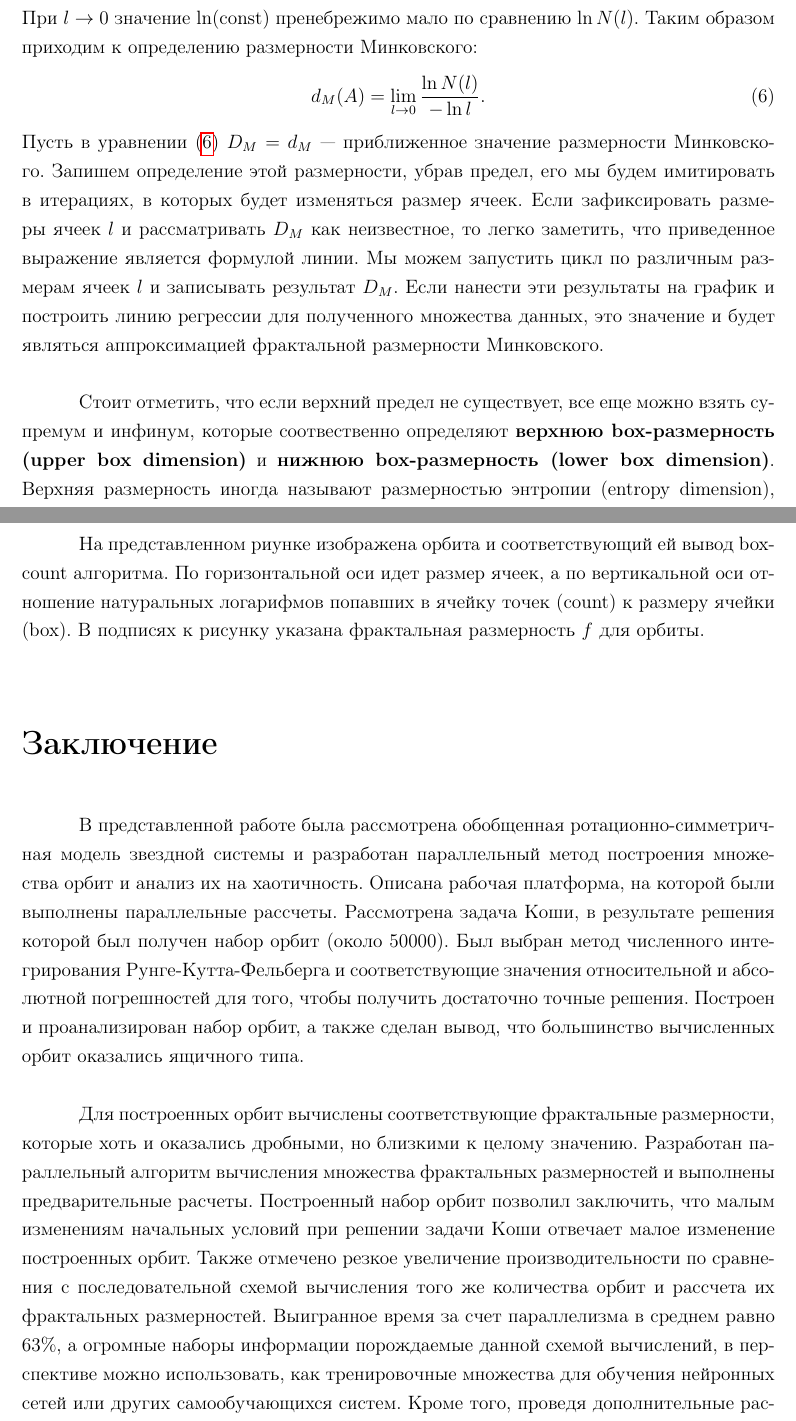
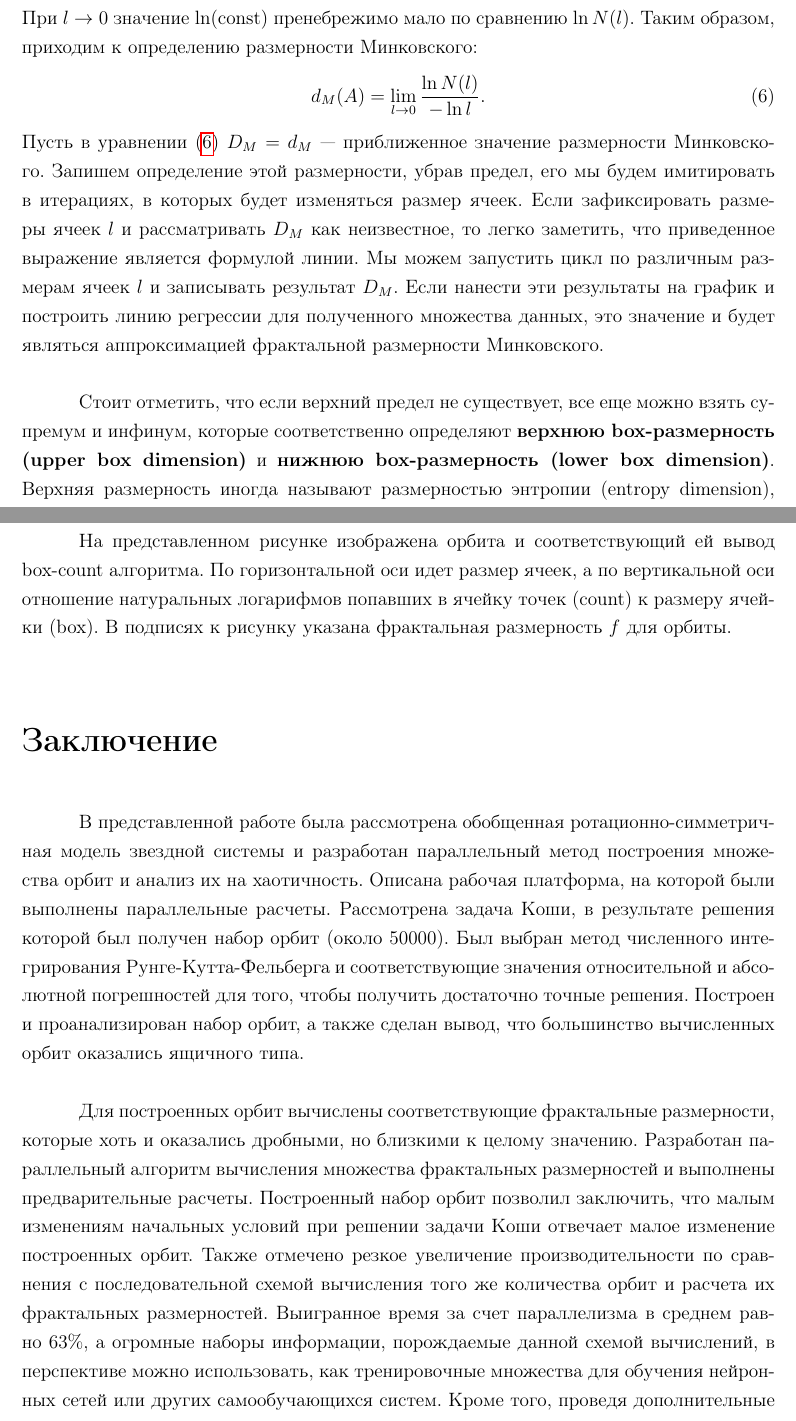
Before and after one commit to fdesu/aspir, a LaTeX document (math/math_essay.tex): two parts of pages 8 and 9 of 10, joined at a grey line, cut so that both start at the same text. Compiled offline with pdfLaTeX; the source files are stored in an older character set and shown here as Unicode.

Commit message:
Post-review/post-grammar math_essay

```diff
--- a/math/math_essay.tex
+++ b/math/math_essay.tex
@@ -180,13 +180,13 @@
 $$
 \frac{\ln(\text{const}) - \ln N(l)}{\ln l} \to D.
 $$
-При $l \to 0$ значение $\ln(\text{const})$ пренебрежимо мало по сравнению $\ln N(l)$. Таким образом приходим к определению размерности Минковского:
+При $l \to 0$ значение $\ln(\text{const})$ пренебрежимо мало по сравнению $\ln N(l)$. Таким образом, приходим к определению размерности Минковского:
 \begin{equation}\label{Dimension}
 d_M(A) =  \lim_{l \to 0} \frac{\ln N(l)}{-\ln l}.
 \end{equation}
 Пусть в уравнении~(\ref{Dimension}) $D_M = d_M$ --- приближенное значение размерности Минковского. Запишем определение этой размерности, убрав предел, его мы будем имитировать в итерациях, в которых будет изменяться размер ячеек. Если зафиксировать размеры ячеек $l$ и рассматривать $D_M$ как неизвестное, то легко заметить, что приведенное выражение является формулой линии. Мы можем запустить цикл по различным размерам ячеек $l$ и записывать результат $D_M$. Если нанести эти результаты на график и построить линию регрессии для полученного множества данных, это значение и будет являться аппроксимацией фрактальной размерности Минковского.\\
 
-Стоит отметить, что если верхний предел не существует, все еще можно взять супремум и инфинум, которые соотвественно определяют \textbf{верхнюю box-размерность (upper box dimension)} и \textbf{нижнюю box-размерность (lower box dimension)}. Верхняя размерность иногда называют размерностью энтропии (entropy dimension),  размерностью Колмогорова (Kolmogorov dimension), объем Колмогорова (Kolmogorov capacity), предельный объем (limit capacity) или верхняя размерность Минковского (upper Minkowski dimension). В то же время нижняя размерность так же называется нижняя размерность Минковского (lower Minkowski dimension~\cite{MINKOWSKI}). Также стоит отметить, что точечное множество называется фрактальным, если оно имеет нецелую размерность~\cite{Mun}. А учитывая, что выявления признаков хаотических движений возложено на фрактальные свойства движения в фазовом пространстве --- фрактальные размерности, можно полагать, что дробная размерность даст нерегулярные орбиты.\\
+Стоит отметить, что если верхний предел не существует, все еще можно взять супремум и инфинум, которые соответственно определяют \textbf{верхнюю box-размерность (upper box dimension)} и \textbf{нижнюю box-размерность (lower box dimension)}. Верхняя размерность иногда называют размерностью энтропии (entropy dimension),  размерностью Колмогорова (Kolmogorov dimension), объем Колмогорова (Kolmogorov capacity), предельный объем (limit capacity) или верхняя размерность Минковского (upper Minkowski dimension). В то же время нижняя размерность так же называется нижняя размерность Минковского (lower Minkowski dimension~\cite{MINKOWSKI}). Также стоит отметить, что точечное множество называется фрактальным, если оно имеет нецелую размерность~\cite{Mun}. А учитывая, что выявления признаков хаотических движений возложено на фрактальные свойства движения в фазовом пространстве --- фрактальные размерности, можно полагать, что дробная размерность даст нерегулярные орбиты.\\
 
 У нас уже имеются построенные орбиты. Рассчитаем их фрактальную размерность, отобразив некоторые полученные результаты на рисунке~\ref{stohast:1}.
 {
@@ -200,14 +200,15 @@
 \end{figure}
 }
 
-На представленном риунке изображена орбита и соответствующий ей вывод box-count алгоритма. По горизонтальной оси идет размер ячеек, а по вертикальной оси отношение натуральных логарифмов попавших в ячейку точек (count) к размеру ячейки (box). В подписях к рисунку указана фрактальная размерность $f$ для орбиты.\\
+На представленном рисунке изображена орбита и соответствующий ей вывод box-count алгоритма. По горизонтальной оси идет размер ячеек, а по вертикальной оси отношение натуральных логарифмов попавших в ячейку точек (count) к размеру ячейки (box). В подписях к рисунку указана фрактальная размерность $f$ для орбиты.\\
 
 \section*{Заключение}
 \addcontentsline{toc}{section}{Заключение}
 ~\par
-В представленной работе была рассмотрена обобщенная ротационно-сим\-мет\-рич\-ная модель звездной системы и разработан параллельный метод построения множества орбит и анализ их на хаотичность. Описана рабочая платформа, на которой были выполнены параллельные рассчеты. Рассмотрена задача Коши, в результате решения которой был получен набор орбит (около 50000). Был выбран метод численного интегрирования Рунге-Кутта-Фельберга и соответствующие значения относительной и абсолютной погрешностей для того, чтобы получить достаточно точные решения. Построен и проанализирован набор орбит, а также сделан вывод, что большинство вычисленных орбит оказались ящичного типа.\\
+В представленной работе была рассмотрена обобщенная ротационно-сим\-мет\-рич\-ная модель звездной системы и разработан параллельный метод построения множества орбит и анализ их на хаотичность. Описана рабочая платформа, на которой были выполнены параллельные расчеты. Рассмотрена задача Коши, в результате решения которой был получен набор орбит (около 50000). Был выбран метод численного интегрирования Рунге-Кутта-Фельберга и соответствующие значения относительной и абсолютной погрешностей для того, чтобы получить достаточно точные решения. Построен и проанализирован набор орбит, а также сделан вывод, что большинство вычисленных орбит оказались ящичного типа.\\
 
-Для построенных орбит вычислены соответствующие фрактальные размерности, которые хоть и оказались дробными, но близкими к целому значению. Разработан параллельный алгоритм вычисления множества фрактальных размерностей и выполнены предварительные расчеты. Построенный набор орбит позволил заключить, что малым изменениям начальных условий при решении задачи Коши отвечает малое изменение построенных орбит. Также отмечено резкое увеличение производительности по сравнения с последовательной схемой вычисления того же количества орбит и рассчета их фрактальных размерностей. Выигранное время за счет параллелизма в среднем равно 63\%, а огромные наборы информации порождаемые данной схемой вычислений, в перспективе можно использовать, как тренировочные множества для обучения нейронных сетей или других самообучающихся систем. Кроме того, проведя дополнительные рассчеты, можно сменить рассматриваемую модель на какую-либо другую и применять данную схему в рамках другой модели галактики.
+Для построенных орбит вычислены соответствующие фрактальные размерности, которые хоть и оказались дробными, но близкими к целому значению. Разработан параллельный алгоритм вычисления множества фрактальных размерностей и выполнены предварительные расчеты. Построенный набор орбит позволил заключить, что малым изменениям начальных условий при решении задачи Коши отвечает малое изменение построенных орбит. Также отмечено резкое увеличение производительности по сравнения с последовательной схемой вычисления того же количества орбит и расчета их фрактальных размерностей. Выигранное время за счет параллелизма в среднем равно 63\%, а огромные наборы информации, порождаемые данной схемой вычислений, в перспективе можно использовать, как тренировочные множества для обучения нейронных сетей или других самообучающихся систем. Кроме того, проведя дополнительные расчеты, можно сменить рассматриваемую модель на какую-либо другую и применять данную схему в рамках другой модели галактики.
+
 
 \begin{thebibliography}{4.}
 
```
Also changed, not shown: math/math_essay.tex (14 more changed lines).
